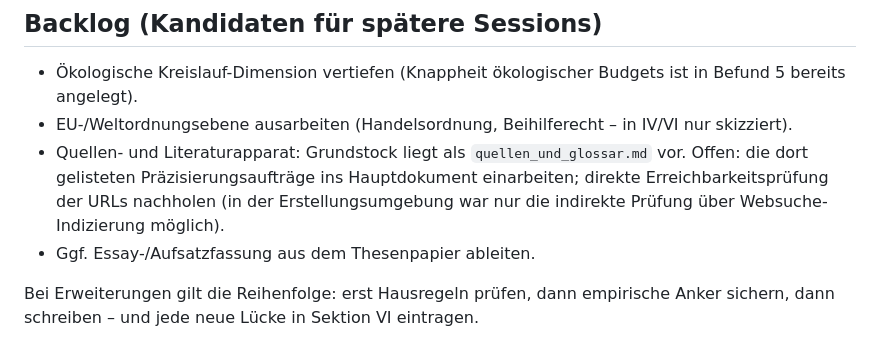
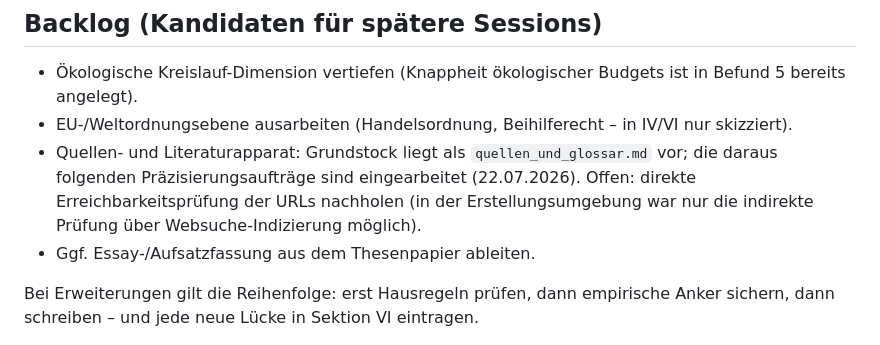
Before and after one commit to mr-neoterix/polyzentrische-ordnung, a Markdown page: CLAUDE.md, the part around the change. GitHub-like rendering.

```diff
--- a/CLAUDE.md
+++ b/CLAUDE.md
@@ -67,7 +67,7 @@ Diese Befunde tragen die Argumentation. Sie dürfen präzisiert, aber nicht stil
 
 - Ökologische Kreislauf-Dimension vertiefen (Knappheit ökologischer Budgets ist in Befund 5 bereits angelegt).
 - EU-/Weltordnungsebene ausarbeiten (Handelsordnung, Beihilferecht – in IV/VI nur skizziert).
-- Quellen- und Literaturapparat: Grundstock liegt als `quellen_und_glossar.md` vor. Offen: die dort gelisteten Präzisierungsaufträge ins Hauptdokument einarbeiten; direkte Erreichbarkeitsprüfung der URLs nachholen (in der Erstellungsumgebung war nur die indirekte Prüfung über Websuche-Indizierung möglich).
+- Quellen- und Literaturapparat: Grundstock liegt als `quellen_und_glossar.md` vor; die daraus folgenden Präzisierungsaufträge sind eingearbeitet (22.07.2026). Offen: direkte Erreichbarkeitsprüfung der URLs nachholen (in der Erstellungsumgebung war nur die indirekte Prüfung über Websuche-Indizierung möglich).
 - Ggf. Essay-/Aufsatzfassung aus dem Thesenpapier ableiten.
 
 Bei Erweiterungen gilt die Reihenfolge: erst Hausregeln prüfen, dann empirische Anker sichern, dann schreiben – und jede neue Lücke in Sektion VI eintragen.
```
Also changed, not shown: polyzentrische_ordnung.md (+9 -9 lines), quellen_und_glossar.md (+1 -1 lines).
